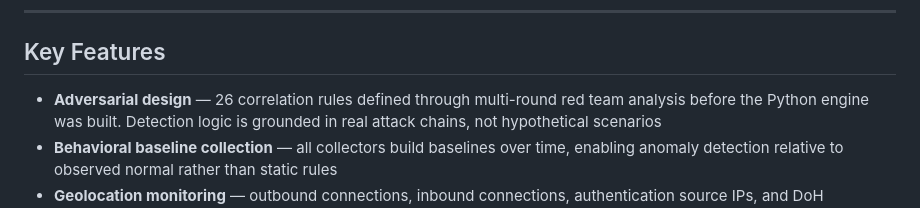
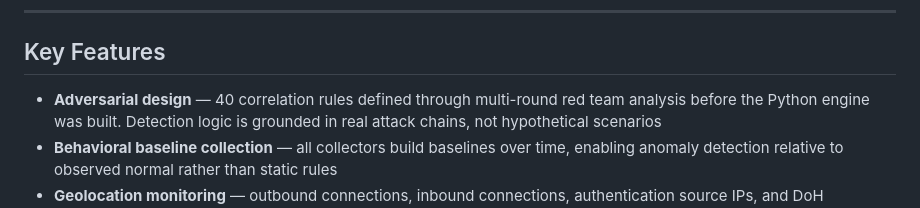
Before and after one commit to Nate-ryan-7690/home_SOC_suite, a Markdown page: README.md, the part around the change. GitHub-like rendering.

```diff
--- a/README.md
+++ b/README.md
@@ -246,7 +246,7 @@ a red team analysis before the next layer was started.
 
 ## Key Features
 
-- **Adversarial design** — 26 correlation rules defined through multi-round red
+- **Adversarial design** — 40 correlation rules defined through multi-round red
   team analysis before the Python engine was built. Detection logic is grounded
   in real attack chains, not hypothetical scenarios
 - **Behavioral baseline collection** — all collectors build baselines over time,
```
